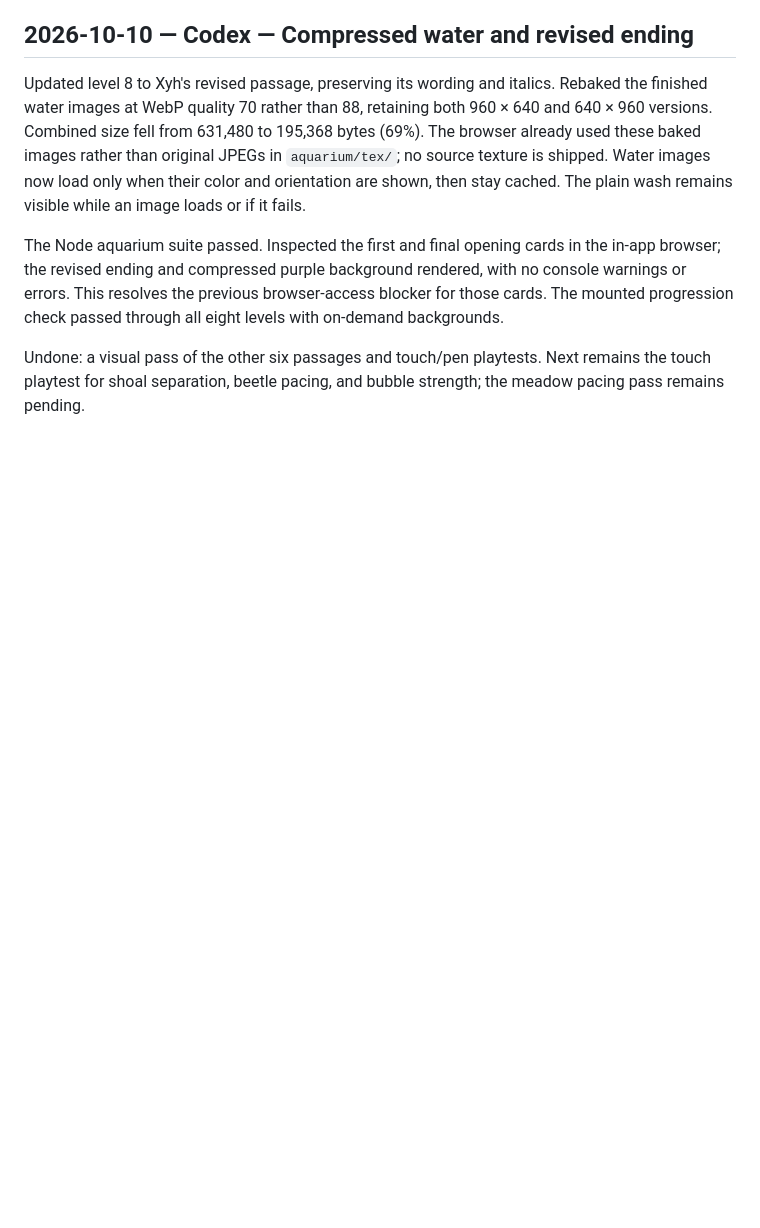
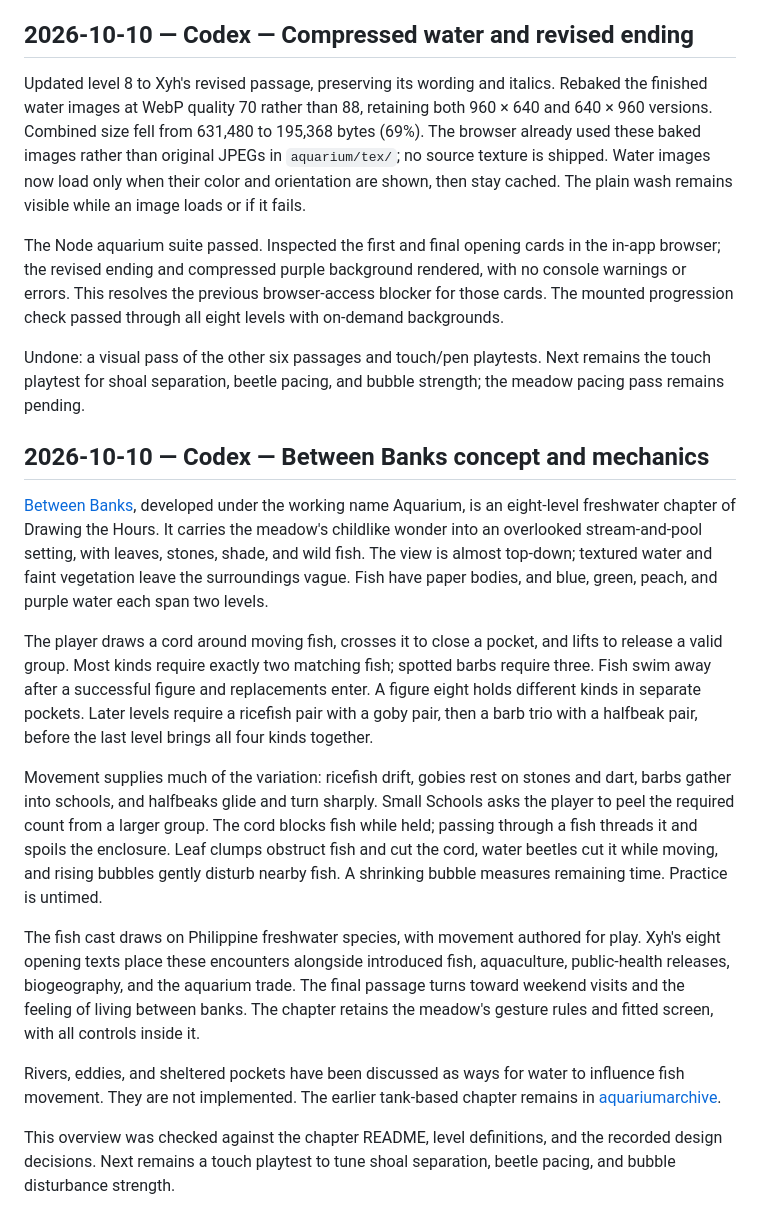
Before and after one commit to xyhtamura/drawing-the-hours, a Markdown page: NOTES.md, the part around the change. Drawn GitHub-style; blank space fills up the shorter version.

Commit message:
docs: summarize Between Banks concept

```diff
--- a/NOTES.md
+++ b/NOTES.md
@@ -2280,3 +2280,42 @@ through all eight levels with on-demand backgrounds.
 Undone: a visual pass of the other six passages and touch/pen playtests.
 Next remains the touch playtest for shoal separation, beetle pacing, and bubble
 strength; the meadow pacing pass remains pending.
+
+## 2026-10-10 — Codex — Between Banks concept and mechanics
+
+[Between Banks](aquarium/README.md), developed under the working name Aquarium,
+is an eight-level freshwater chapter of Drawing the Hours. It carries the
+meadow's childlike wonder into an overlooked stream-and-pool setting, with
+leaves, stones, shade, and wild fish. The view is almost top-down; textured
+water and faint vegetation leave the surroundings vague. Fish have paper
+bodies, and blue, green, peach, and purple water each span two levels.
+
+The player draws a cord around moving fish, crosses it to close a pocket,
+and lifts to release a valid group. Most kinds require exactly two matching
+fish; spotted barbs require three. Fish swim away after a successful figure
+and replacements enter. A figure eight holds different kinds in separate
+pockets. Later levels require a ricefish pair with a goby pair, then a barb
+trio with a halfbeak pair, before the last level brings all four kinds together.
+
+Movement supplies much of the variation: ricefish drift, gobies rest on stones
+and dart, barbs gather into schools, and halfbeaks glide and turn sharply.
+Small Schools asks the player to peel the required count from a larger group.
+The cord blocks fish while held; passing through a fish threads it and spoils
+the enclosure. Leaf clumps obstruct fish and cut the cord, water beetles cut
+it while moving, and rising bubbles gently disturb nearby fish. A shrinking
+bubble measures remaining time. Practice is untimed.
+
+The fish cast draws on Philippine freshwater species, with movement authored
+for play. Xyh's eight opening texts place these encounters alongside introduced
+fish, aquaculture, public-health releases, biogeography, and the aquarium trade.
+The final passage turns toward weekend visits and the feeling of living
+between banks. The chapter retains the meadow's gesture rules and fitted
+screen, with all controls inside it.
+
+Rivers, eddies, and sheltered pockets have been discussed as ways for water
+to influence fish movement. They are not implemented. The earlier tank-based
+chapter remains in [aquariumarchive](aquariumarchive/).
+
+This overview was checked against the chapter README, level definitions, and
+the recorded design decisions. Next remains a touch playtest to tune shoal
+separation, beetle pacing, and bubble disturbance strength.
```
